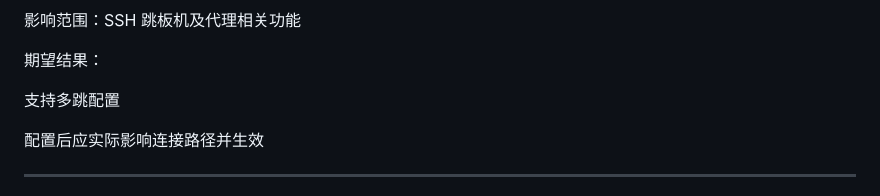
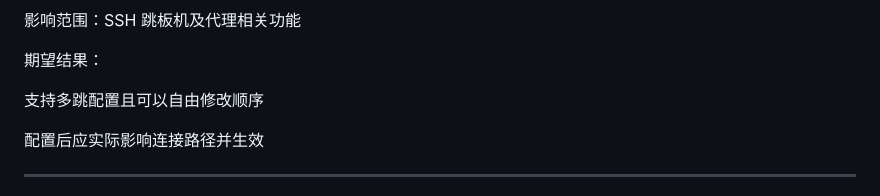
Before and after one commit to Lorry-San/zephyr-ssh, a Markdown page: bugs.md, the part around the change. Drawn GitHub-style.

Commit message:
更新 bugs.md

```diff
--- a/bugs.md
+++ b/bugs.md
@@ -30,7 +30,7 @@ Bug #02：跳板机功能无效（P0 - 阻断级）
 
 期望结果：
 
-支持多跳配置
+支持多跳配置且可以自由修改顺序
 
 配置后应实际影响连接路径并生效
 
```
